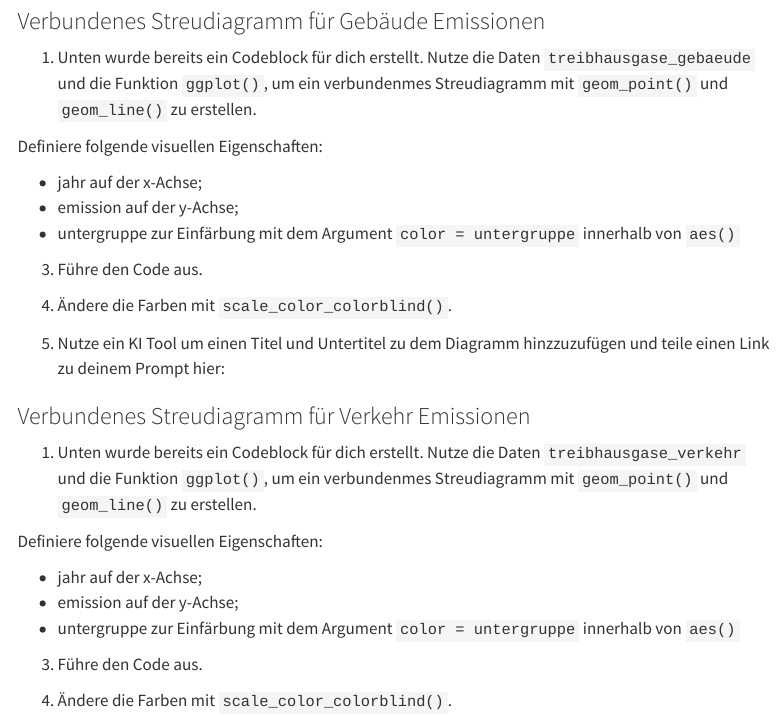
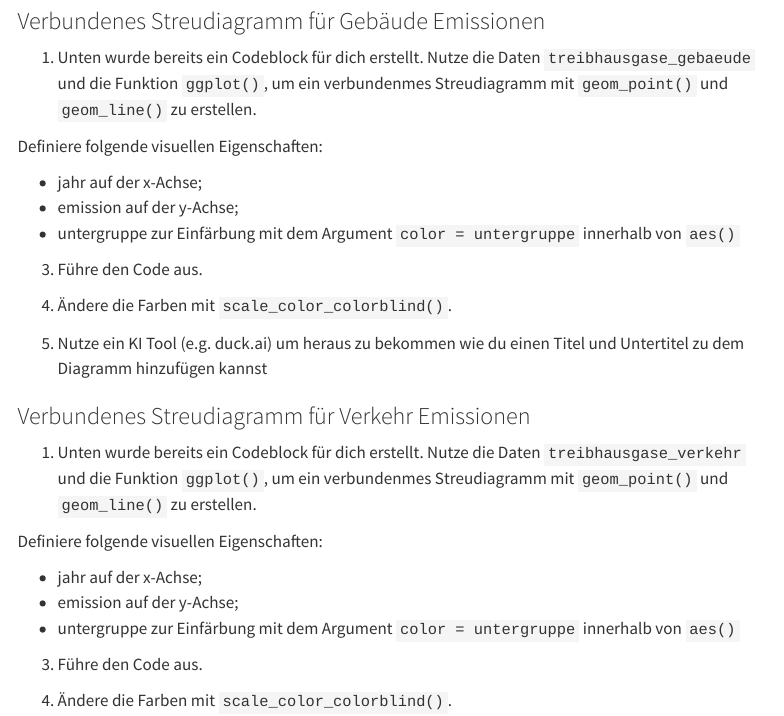
Before and after one commit to rstatszh-dev/md-03-uebungen, a Quarto document (02-dplyr-ihr.qmd): the page in a window 1100 px wide, from 1090 px down. Rendered offline with R 4.5, knitr and Pandoc in place of Quarto, with nearby package versions; menus at the side of the page are left out; common packages that the code uses without loading them are loaded.

Commit message:
update KI advice

````diff
--- a/02-dplyr-ihr.qmd
+++ b/02-dplyr-ihr.qmd
@@ -95,7 +95,7 @@ Definiere folgende visuellen Eigenschaften:
 
 4.  Ändere die Farben mit `scale_color_colorblind()`.
 
-5.  Nutze ein KI Tool um einen Titel und Untertitel zu dem Diagramm hinzzuzufügen und teile einen Link zu deinem Prompt hier:
+5.  Nutze ein KI Tool (e.g. duck.ai) um heraus zu bekommen wie du einen Titel und Untertitel zu dem Diagramm hinzufügen kannst
 
 ```{r}
 
````
